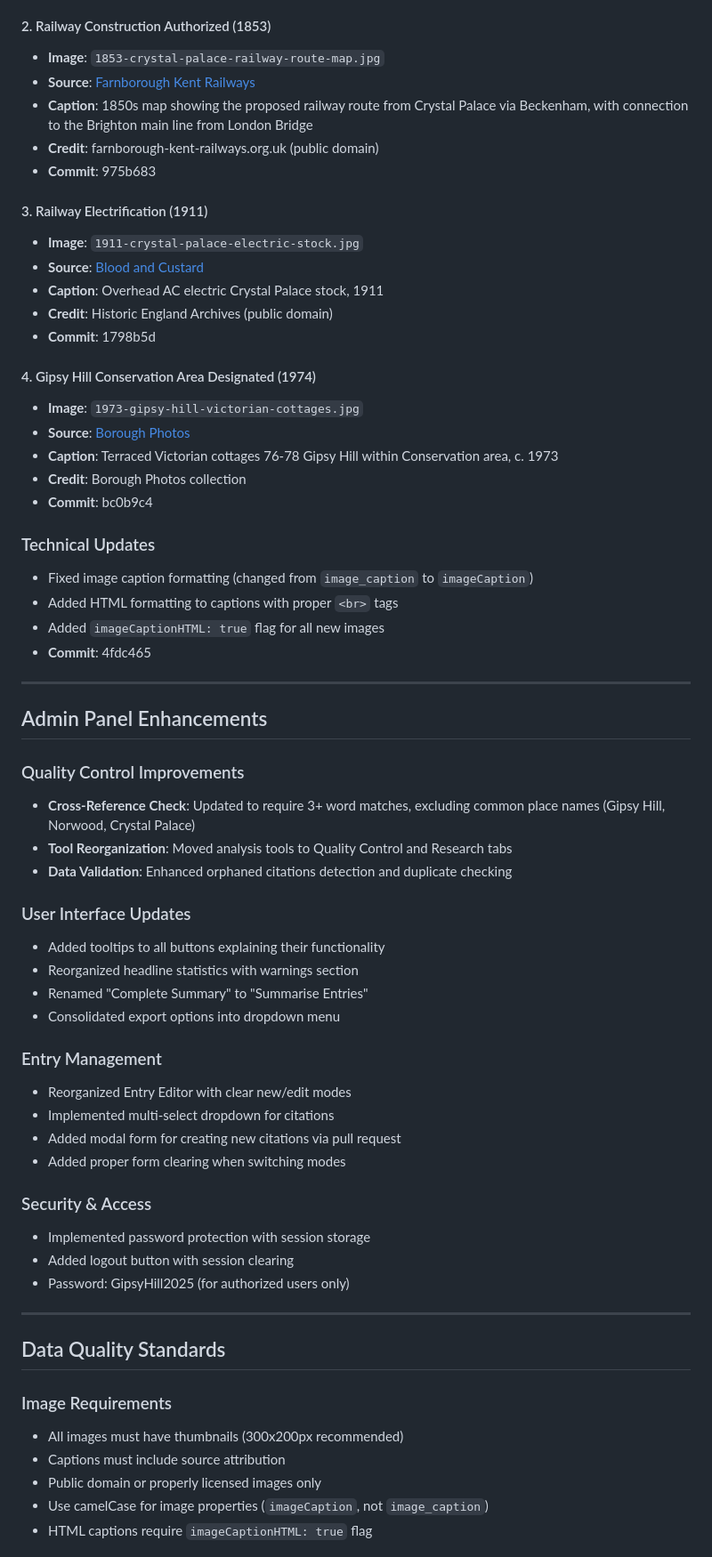
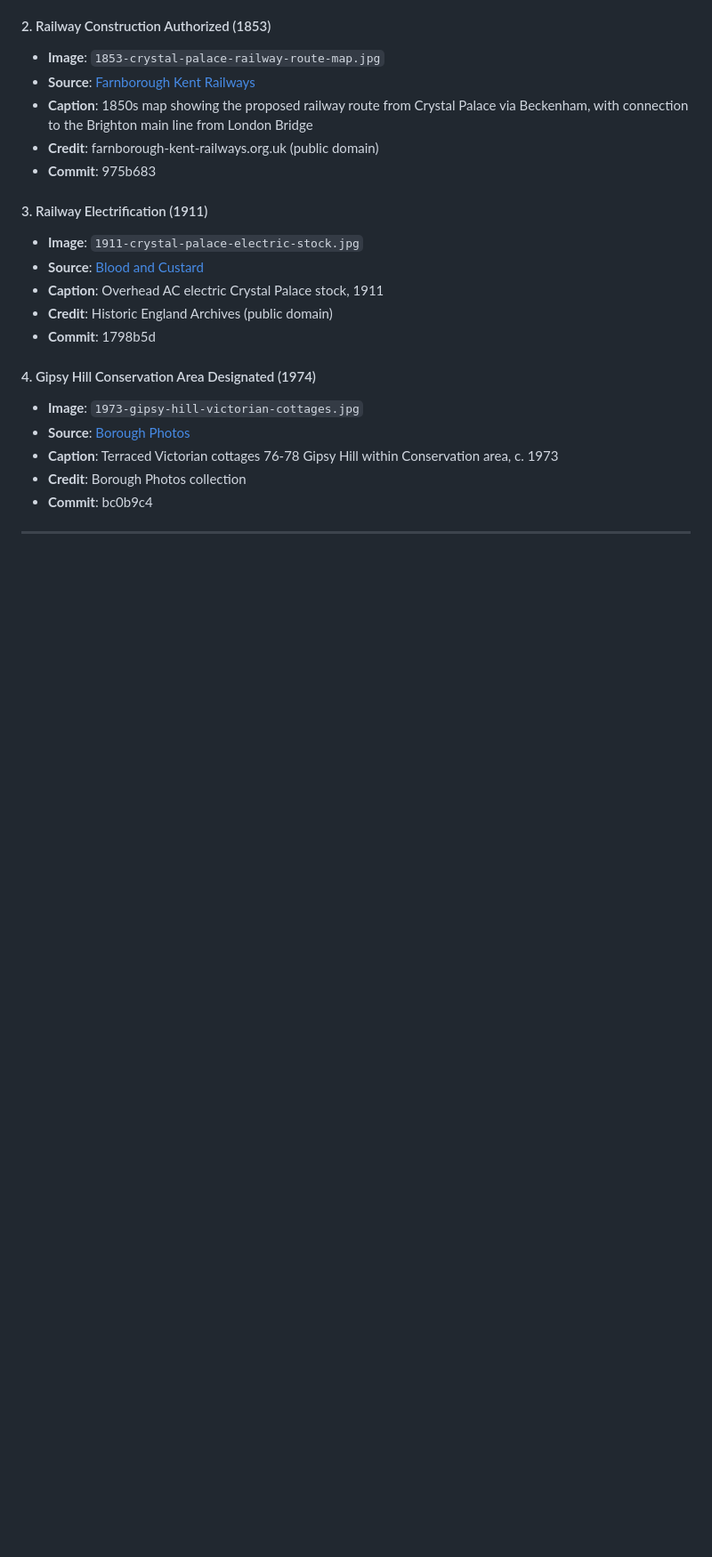
Before and after one commit to danieledge/Fogh-timeline, a Markdown page: TIMELINE_DATA_CHANGES.md, the part around one of its changes. Shown at 89% size. Rendered like a GitHub page; blank space fills up the shorter version.

```diff
--- a/TIMELINE_DATA_CHANGES.md
+++ b/TIMELINE_DATA_CHANGES.md
@@ -151,46 +138,6 @@ This document tracks significant changes made to the Gipsy Hill Timeline data, i
 - **Credit**: Borough Photos collection
 - **Commit**: bc0b9c4
 
-### Technical Updates
-- Fixed image caption formatting (changed from `image_caption` to `imageCaption`)
-- Added HTML formatting to captions with proper `<br>` tags
-- Added `imageCaptionHTML: true` flag for all new images
-- **Commit**: 4fdc465
 
 ---
 
-## Admin Panel Enhancements
-
-### Quality Control Improvements
-- **Cross-Reference Check**: Updated to require 3+ word matches, excluding common place names (Gipsy Hill, Norwood, Crystal Palace)
-- **Tool Reorganization**: Moved analysis tools to Quality Control and Research tabs
-- **Data Validation**: Enhanced orphaned citations detection and duplicate checking
-
-### User Interface Updates
-- Added tooltips to all buttons explaining their functionality
-- Reorganized headline statistics with warnings section
-- Renamed "Complete Summary" to "Summarise Entries"
-- Consolidated export options into dropdown menu
-
-### Entry Management
-- Reorganized Entry Editor with clear new/edit modes
-- Implemented multi-select dropdown for citations
-- Added modal form for creating new citations via pull request
-- Added proper form clearing when switching modes
-
-### Security & Access
-- Implemented password protection with session storage
-- Added logout button with session clearing
-- Password: GipsyHill2025 (for authorized users only)
-
----
-
-## Data Quality Standards
-
-### Image Requirements
-- All images must have thumbnails (300x200px recommended)
-- Captions must include source attribution
-- Public domain or properly licensed images only
-- Use camelCase for image properties (`imageCaption`, not `image_caption`)
-- HTML captions require `imageCaptionHTML: true` flag
-
```
Also changed, not shown: other parts of TIMELINE_DATA_CHANGES.md (+8 -83 lines).
